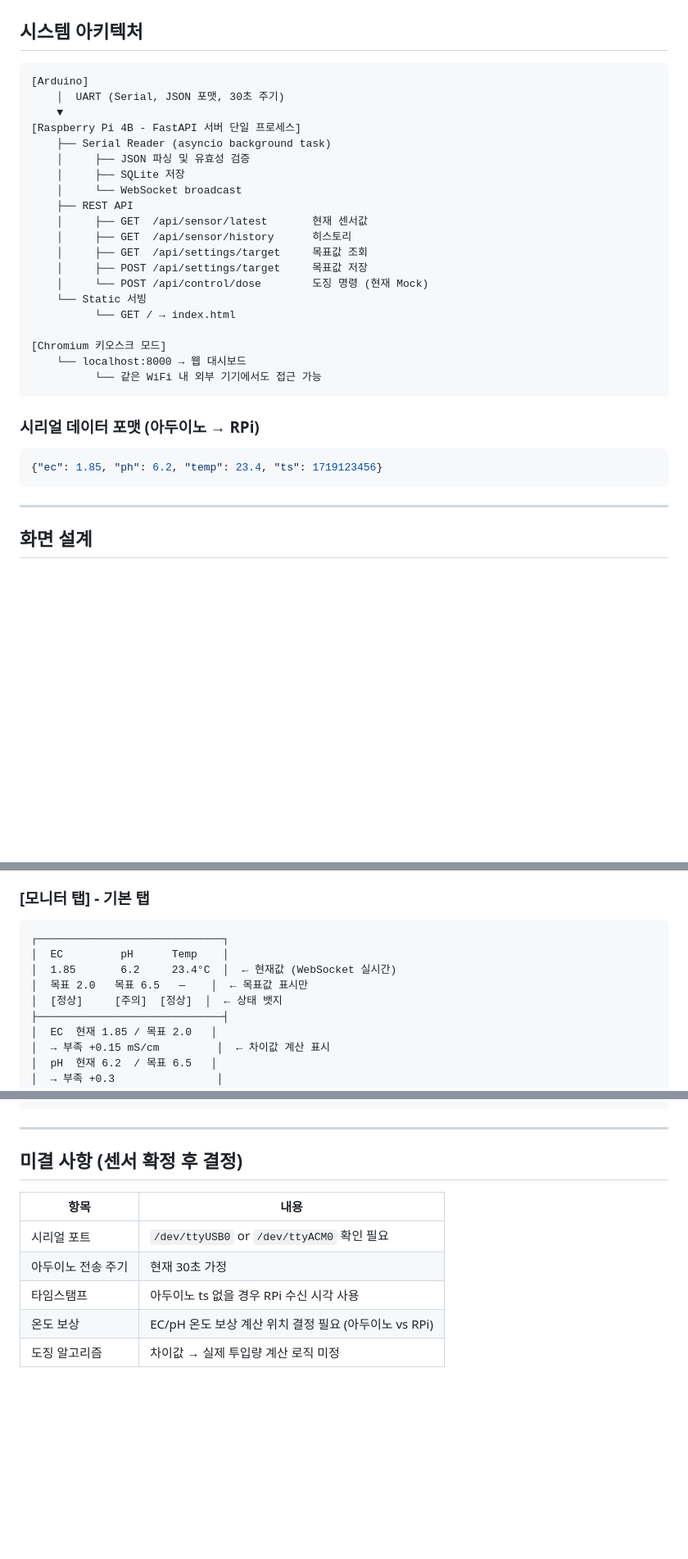
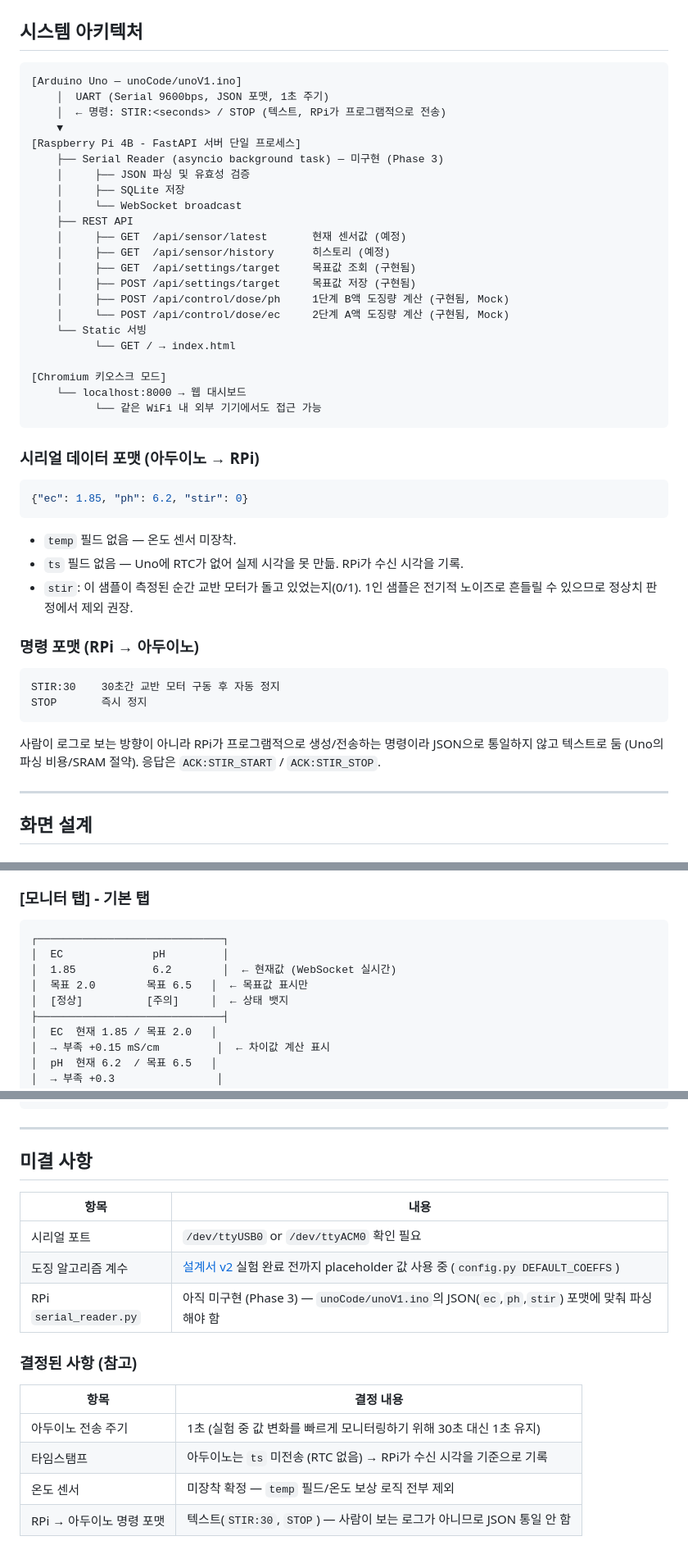
Before and after one commit to durururuk/nft-nutrient-monitor, a Markdown page: CLAUDE.MD, 3 parts joined by grey strips. Shown at 82% size. GitHub-like rendering; blank space fills up the shorter version.

Commit message:
docs: CLAUDE.md를 unoV1.ino 실제 구현(온도 센서 제외, JSON/텍스트 포맷)에 맞춰 갱신
- 시리얼 포맷에서 temp/ts 제거, stir 필드 추가 반영
- RPi→아두이노 명령은 텍스트(STIR/STOP) 유지 결정 기록
- 화면 목업·센서 정상범위 표에서 Temp 항목 제거
- 미결 사항을 실제 코드 상태(구현됨/미구현) 기준으로 재정리

Co-Authored-By: Claude Sonnet 5 <noreply@anthropic.com>

````diff
--- a/CLAUDE.MD
+++ b/CLAUDE.MD
@@ -57,20 +59,22 @@ uvicorn==0.49.0
 ## 시스템 아키텍처
 
 ```
-[Arduino]
-    │  UART (Serial, JSON 포맷, 30초 주기)
+[Arduino Uno — unoCode/unoV1.ino]
+    │  UART (Serial 9600bps, JSON 포맷, 1초 주기)
+    │  ← 명령: STIR:<seconds> / STOP (텍스트, RPi가 프로그램적으로 전송)
     ▼
 [Raspberry Pi 4B - FastAPI 서버 단일 프로세스]
-    ├── Serial Reader (asyncio background task)
+    ├── Serial Reader (asyncio background task) — 미구현 (Phase 3)
     │     ├── JSON 파싱 및 유효성 검증
     │     ├── SQLite 저장
     │     └── WebSocket broadcast
     ├── REST API
-    │     ├── GET  /api/sensor/latest       현재 센서값
-    │     ├── GET  /api/sensor/history      히스토리
-    │     ├── GET  /api/settings/target     목표값 조회
-    │     ├── POST /api/settings/target     목표값 저장
-    │     └── POST /api/control/dose        도징 명령 (현재 Mock)
+    │     ├── GET  /api/sensor/latest       현재 센서값 (예정)
+    │     ├── GET  /api/sensor/history      히스토리 (예정)
+    │     ├── GET  /api/settings/target     목표값 조회 (구현됨)
+    │     ├── POST /api/settings/target     목표값 저장 (구현됨)
+    │     ├── POST /api/control/dose/ph     1단계 B액 도징량 계산 (구현됨, Mock)
+    │     └── POST /api/control/dose/ec     2단계 A액 도징량 계산 (구현됨, Mock)
     └── Static 서빙
           └── GET / → index.html
 
@@ -81,8 +85,20 @@ uvicorn==0.49.0
 
 ### 시리얼 데이터 포맷 (아두이노 → RPi)
 ```json
-{"ec": 1.85, "ph": 6.2, "temp": 23.4, "ts": 1719123456}
+{"ec": 1.85, "ph": 6.2, "stir": 0}
 ```
+- `temp` 필드 없음 — 온도 센서 미장착.
+- `ts` 필드 없음 — Uno에 RTC가 없어 실제 시각을 못 만듦. RPi가 수신 시각을 기록.
+- `stir`: 이 샘플이 측정된 순간 교반 모터가 돌고 있었는지(0/1). 1인 샘플은 전기적 노이즈로
+  흔들릴 수 있으므로 정상치 판정에서 제외 권장.
+
+### 명령 포맷 (RPi → 아두이노)
+```
+STIR:30    30초간 교반 모터 구동 후 자동 정지
+STOP       즉시 정지
+```
+사람이 로그로 보는 방향이 아니라 RPi가 프로그램적으로 생성/전송하는 명령이라 JSON으로
+통일하지 않고 텍스트로 둠 (Uno의 파싱 비용/SRAM 절약). 응답은 `ACK:STIR_START` / `ACK:STIR_STOP`.
 
 ---
 
@@ -104,10 +120,10 @@ uvicorn==0.49.0
 ### [모니터 탭] - 기본 탭
 ```
 ┌─────────────────────────────┐
-│  EC         pH      Temp    │
-│  1.85       6.2     23.4°C  │  ← 현재값 (WebSocket 실시간)
-│  목표 2.0   목표 6.5   —    │  ← 목표값 표시만
-│  [정상]     [주의]  [정상]  │  ← 상태 뱃지
+│  EC              pH         │
+│  1.85            6.2        │  ← 현재값 (WebSocket 실시간)
+│  목표 2.0        목표 6.5   │  ← 목표값 표시만
+│  [정상]          [주의]     │  ← 상태 뱃지
 ├─────────────────────────────┤
 │  EC  현재 1.85 / 목표 2.0   │
 │  → 부족 +0.15 mS/cm         │  ← 차이값 계산 표시
@@ -220,12 +235,18 @@ ssh pi@raspberrypi.local "cd /home/pi/nft-monitor && \
 
 ---
 
-## 미결 사항 (센서 확정 후 결정)
+## 미결 사항
 
 | 항목 | 내용 |
 |---|---|
 | 시리얼 포트 | `/dev/ttyUSB0` or `/dev/ttyACM0` 확인 필요 |
-| 아두이노 전송 주기 | 현재 30초 가정 |
-| 타임스탬프 | 아두이노 ts 없을 경우 RPi 수신 시각 사용 |
-| 온도 보상 | EC/pH 온도 보상 계산 위치 결정 필요 (아두이노 vs RPi) |
-| 도징 알고리즘 | 차이값 → 실제 투입량 계산 로직 미정 |
+| 도징 알고리즘 계수 | [설계서 v2](docs/설계서%20v2.md) 실험 완료 전까지 placeholder 값 사용 중 (`config.py DEFAULT_COEFFS`) |
+| RPi `serial_reader.py` | 아직 미구현 (Phase 3) — `unoCode/unoV1.ino`의 JSON(`ec`,`ph`,`stir`) 포맷에 맞춰 파싱해야 함 |
+
+### 결정된 사항 (참고)
+| 항목 | 결정 내용 |
+|---|---|
+| 아두이노 전송 주기 | 1초 (실험 중 값 변화를 빠르게 모니터링하기 위해 30초 대신 1초 유지) |
+| 타임스탬프 | 아두이노는 `ts` 미전송 (RTC 없음) → RPi가 수신 시각을 기준으로 기록 |
+| 온도 센서 | 미장착 확정 — `temp` 필드/온도 보상 로직 전부 제외 |
+| RPi → 아두이노 명령 포맷 | 텍스트(`STIR:30`, `STOP`) — 사람이 보는 로그가 아니므로 JSON 통일 안 함 |
````
Also changed, not shown: other parts of CLAUDE.MD (+20 -19 lines).
